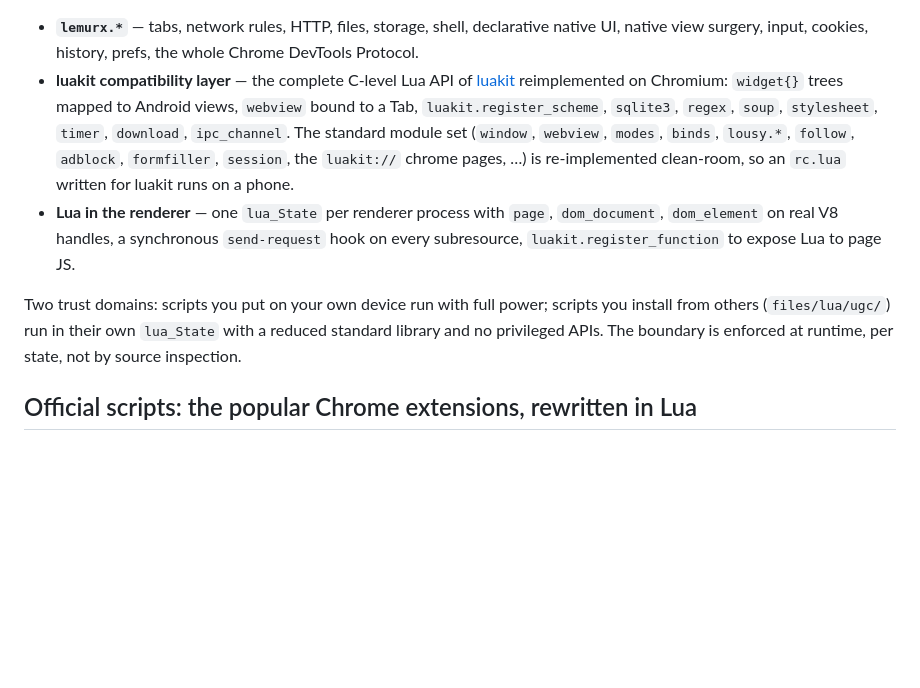
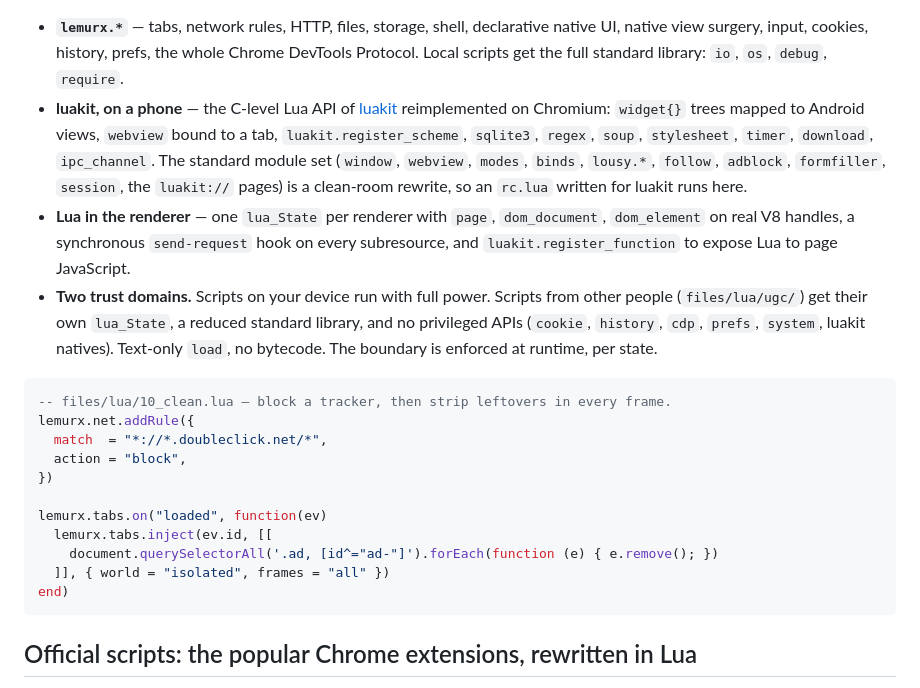
Before and after one commit to Kevinlinpr/LemurX, a Markdown page: README.md, the part around the change printed below. Drawn GitHub-style; blank space fills up the shorter version.

````diff
--- a/README.md
+++ b/README.md
@@ -20,22 +60,39 @@ The full reference lives in `src/chrome/lemurx/lua/docs/LUA_GUIDE.md`.
 
 * **`lemurx.*`** — tabs, network rules, HTTP, files, storage, shell, declarative
   native UI, native view surgery, input, cookies, history, prefs, the whole
-  Chrome DevTools Protocol.
-* **luakit compatibility layer** — the complete C-level Lua API of
-  [luakit](https://luakit.github.io/) reimplemented on Chromium: `widget{}` trees
-  mapped to Android views, `webview` bound to a Tab, `luakit.register_scheme`,
-  `sqlite3`, `regex`, `soup`, `stylesheet`, `timer`, `download`, `ipc_channel`.
-  The standard module set (`window`, `webview`, `modes`, `binds`, `lousy.*`,
-  `follow`, `adblock`, `formfiller`, `session`, the `luakit://` chrome pages, …)
-  is re-implemented clean-room, so an `rc.lua` written for luakit runs on a phone.
-* **Lua in the renderer** — one `lua_State` per renderer process with `page`,
-  `dom_document`, `dom_element` on real V8 handles, a synchronous `send-request`
-  hook on every subresource, `luakit.register_function` to expose Lua to page JS.
+  Chrome DevTools Protocol. Local scripts get the full standard library:
+  `io`, `os`, `debug`, `require`.
+* **luakit, on a phone** — the C-level Lua API of
+  [luakit](https://luakit.github.io/) reimplemented on Chromium: `widget{}`
+  trees mapped to Android views, `webview` bound to a tab,
+  `luakit.register_scheme`, `sqlite3`, `regex`, `soup`, `stylesheet`, `timer`,
+  `download`, `ipc_channel`. The standard module set (`window`, `webview`,
+  `modes`, `binds`, `lousy.*`, `follow`, `adblock`, `formfiller`, `session`,
+  the `luakit://` pages) is a clean-room rewrite, so an `rc.lua` written for
+  luakit runs here.
+* **Lua in the renderer** — one `lua_State` per renderer with `page`,
+  `dom_document`, `dom_element` on real V8 handles, a synchronous
+  `send-request` hook on every subresource, and `luakit.register_function` to
+  expose Lua to page JavaScript.
+* **Two trust domains.** Scripts on your device run with full power. Scripts
+  from other people (`files/lua/ugc/`) get their own `lua_State`, a reduced
+  standard library, and no privileged APIs (`cookie`, `history`, `cdp`,
+  `prefs`, `system`, luakit natives). Text-only `load`, no bytecode. The
+  boundary is enforced at runtime, per state.
 
-Two trust domains: scripts you put on your own device run with full power;
-scripts you install from others (`files/lua/ugc/`) run in their own `lua_State`
-with a reduced standard library and no privileged APIs. The boundary is enforced
-at runtime, per state, not by source inspection.
+```lua
+-- files/lua/10_clean.lua — block a tracker, then strip leftovers in every frame.
+lemurx.net.addRule({
+  match  = "*://*.doubleclick.net/*",
+  action = "block",
+})
+
+lemurx.tabs.on("loaded", function(ev)
+  lemurx.tabs.inject(ev.id, [[
+    document.querySelectorAll('.ad, [id^="ad-"]').forEach(function (e) { e.remove(); })
+  ]], { world = "isolated", frames = "all" })
+end)
+```
 
 ## Official scripts: the popular Chrome extensions, rewritten in Lua
 
````
Also changed, not shown: other parts of README.md (+54 -14 lines), docs/images/custom.jpg (added), docs/images/logo.png (added).
